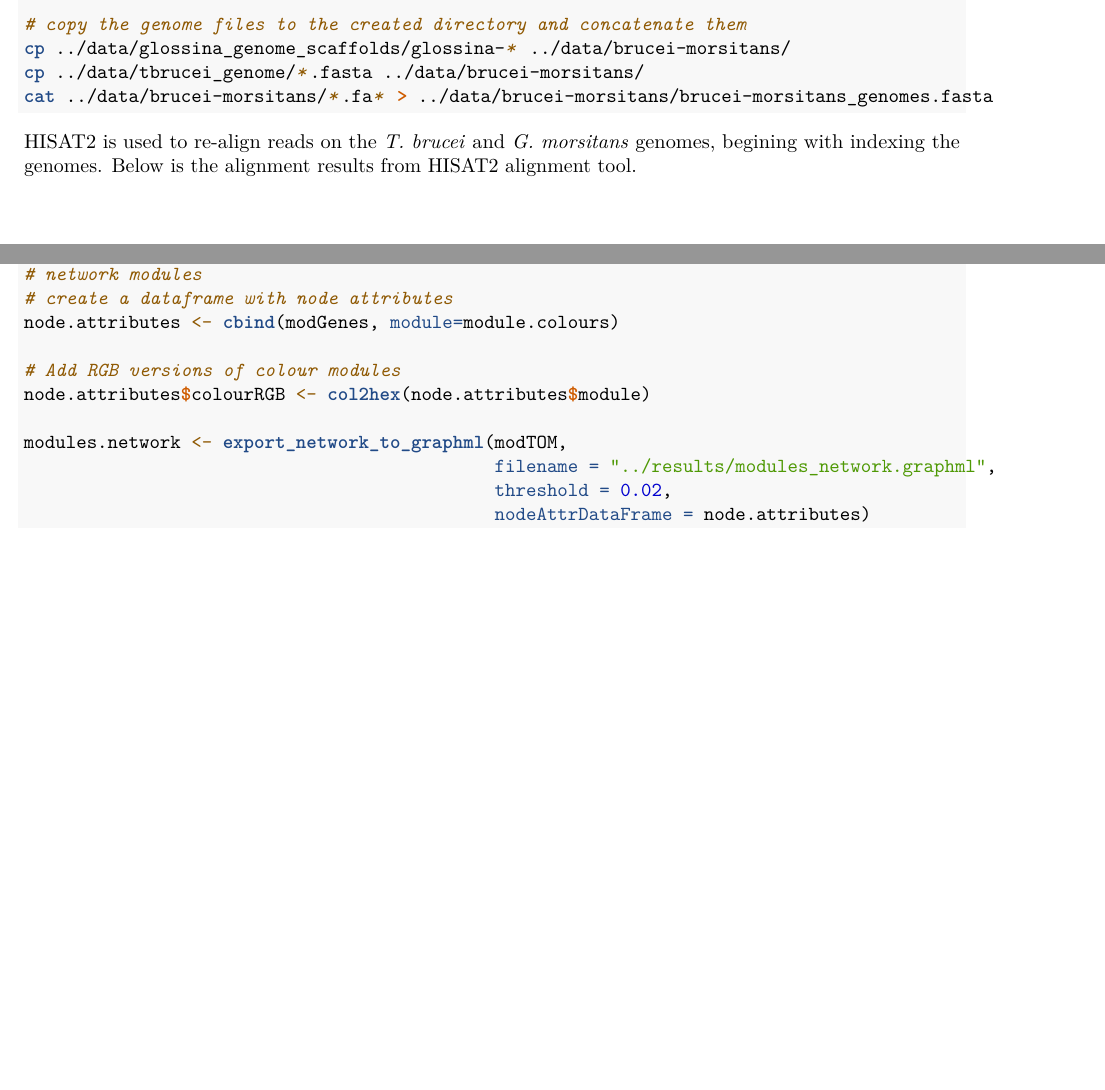
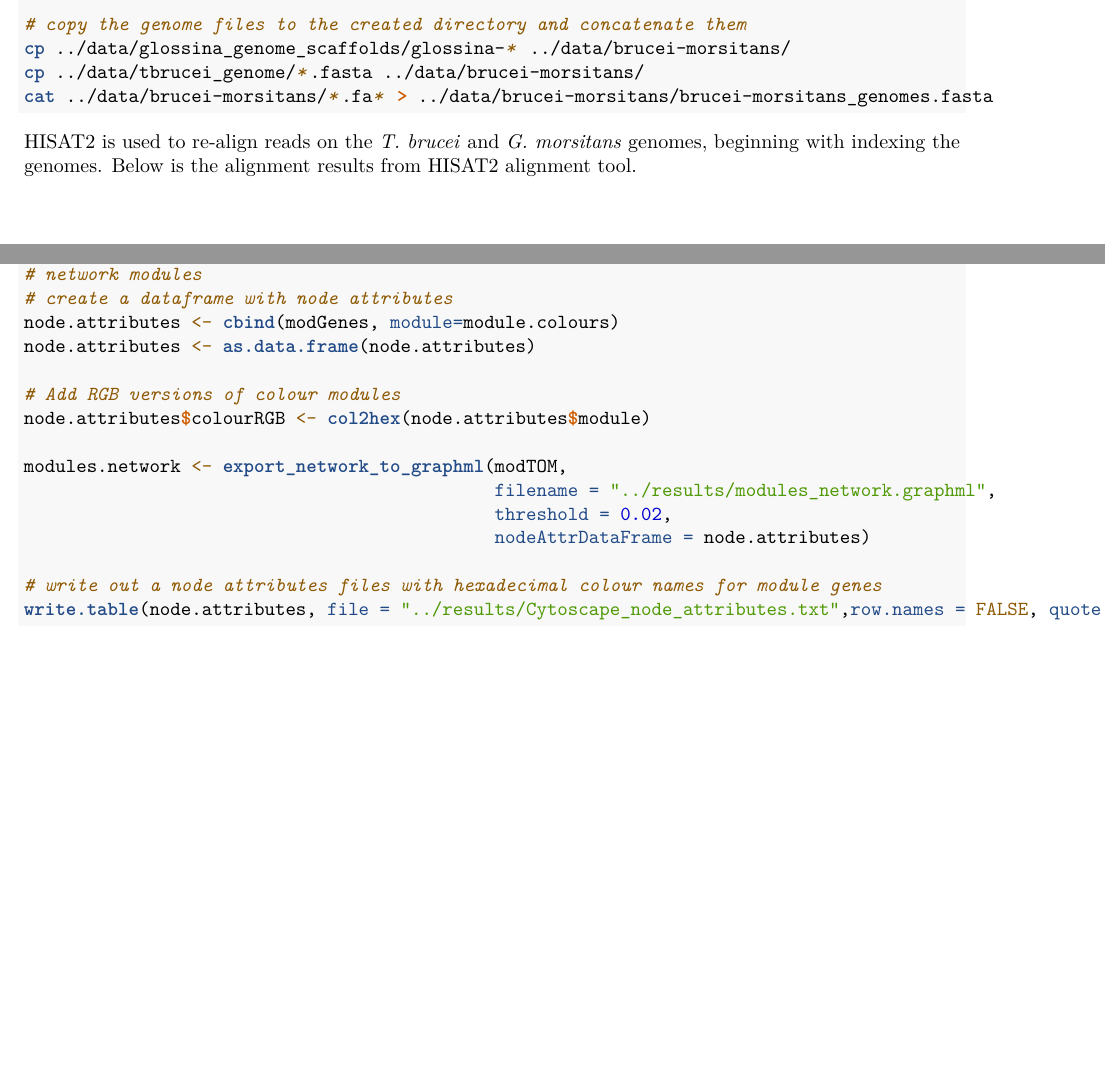
Before and after one commit to wanjauk/tbrucei_gcn, an R Markdown document (analysis/analysis.Rmd): two parts of pages 6 and 30 of 43, joined at a grey line, cut so that both start at the same text, the shorter picture padded with empty space. Rendered offline with R 4.5, knitr and Pandoc, then LaTeX, with nearby package versions; some code elsewhere in the file could not run offline.

Commit message:
write out a node attributes file with hexadecimals colour format, correct typo

````diff
--- a/analysis/analysis.Rmd
+++ b/analysis/analysis.Rmd
@@ -213,7 +213,7 @@ cp ../data/tbrucei_genome/*.fasta ../data/brucei-morsitans/
 cat ../data/brucei-morsitans/*.fa* > ../data/brucei-morsitans/brucei-morsitans_genomes.fasta
 ```
 
-HISAT2 is used to re-align reads on the *T. brucei* and *G. morsitans* genomes, begining with indexing the genomes.
+HISAT2 is used to re-align reads on the *T. brucei* and *G. morsitans* genomes, beginning with indexing the genomes.
 Below is the alignment results from HISAT2 alignment tool.
 ```{r echo=FALSE}
 include_graphics("../figures/hisat2_se_plot.png")
@@ -1129,6 +1129,7 @@ entire.network <- export_network_to_graphml(TOM,
 # network modules
 # create a dataframe with node attributes
 node.attributes <- cbind(modGenes, module=module.colours)
+node.attributes <- as.data.frame(node.attributes)
 
 # Add RGB versions of colour modules
 node.attributes$colourRGB <- col2hex(node.attributes$module)
@@ -1137,6 +1138,10 @@ modules.network <- export_network_to_graphml(modTOM,
                                              filename = "../results/modules_network.graphml",
                                              threshold = 0.02,
                                              nodeAttrDataFrame = node.attributes)
+
+# write out a node attributes files with hexadecimal colour names for module genes
+write.table(node.attributes, file = "../results/Cytoscape_node_attributes.txt",row.names = FALSE, quote = FALSE, sep = "\t")
+
 
 ```
 
````
